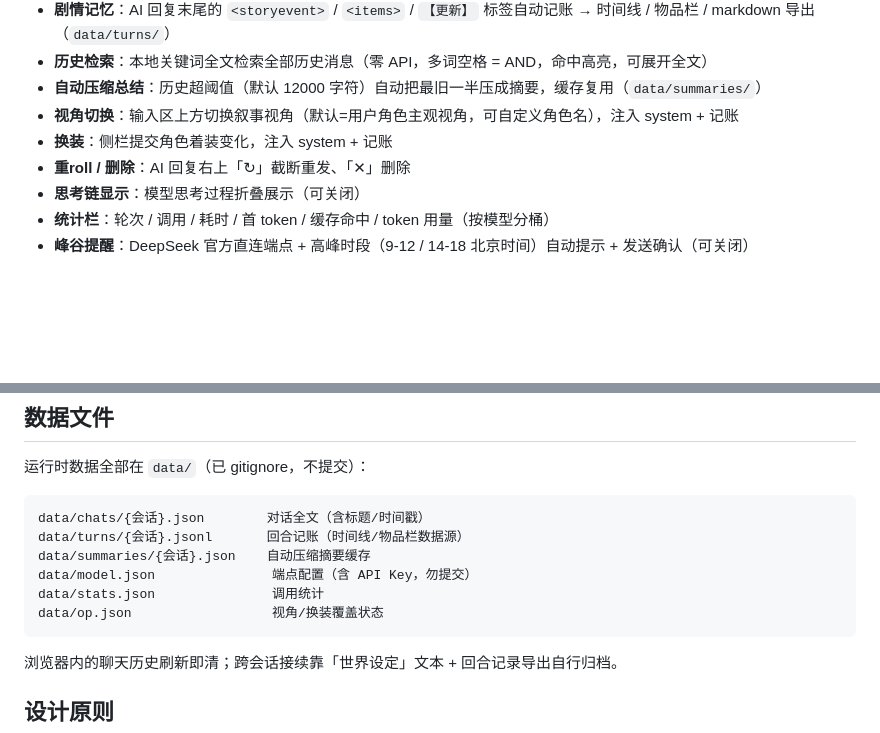
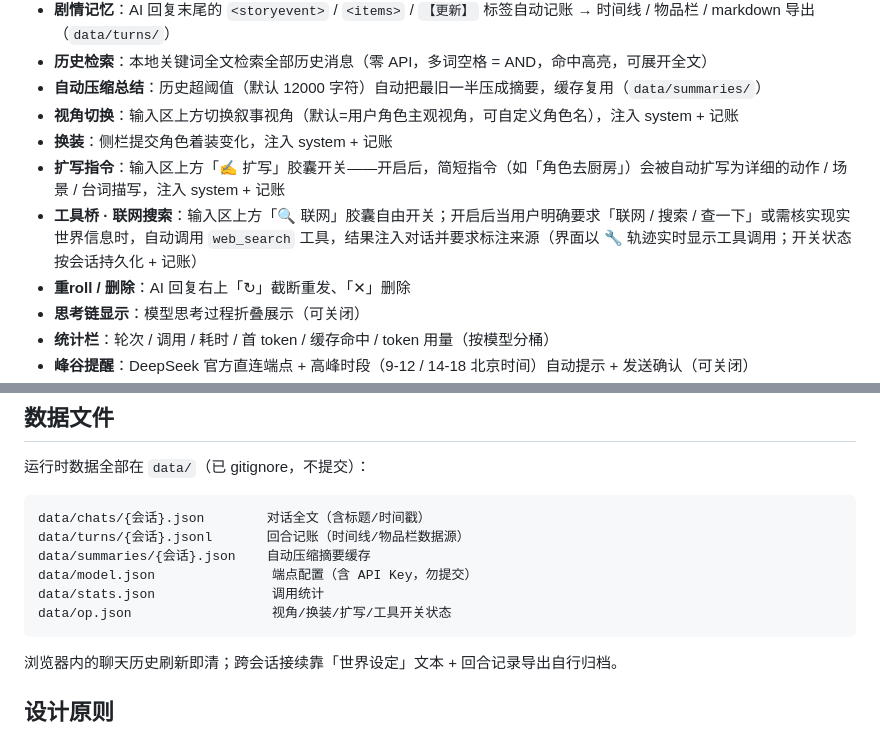
Before and after one commit to yuhaoxuan2016/moonrabbit, a Markdown page: README.md, 2 parts joined by grey strips. GitHub-like rendering; blank space fills up the shorter version.

Commit message:
README 补充：扩写指令 + 联网搜索工具桥功能说明

````diff
--- a/README.md
+++ b/README.md
@@ -37,6 +37,8 @@ node server.js        # 或双击 start.bat
 - **自动压缩总结**：历史超阈值（默认 12000 字符）自动把最旧一半压成摘要，缓存复用（`data/summaries/`）
 - **视角切换**：输入区上方切换叙事视角（默认=用户角色主观视角，可自定义角色名），注入 system + 记账
 - **换装**：侧栏提交角色着装变化，注入 system + 记账
+- **扩写指令**：输入区上方「✍️ 扩写」胶囊开关——开启后，简短指令（如「角色去厨房」）会被自动扩写为详细的动作 / 场景 / 台词描写，注入 system + 记账
+- **工具桥 · 联网搜索**：输入区上方「🔍 联网」胶囊自由开关；开启后当用户明确要求「联网 / 搜索 / 查一下」或需核实现实世界信息时，自动调用 `web_search` 工具，结果注入对话并要求标注来源（界面以 🔧 轨迹实时显示工具调用；开关状态按会话持久化 + 记账）
 - **重roll / 删除**：AI 回复右上「↻」截断重发、「✕」删除
 - **思考链显示**：模型思考过程折叠展示（可关闭）
 - **统计栏**：轮次 / 调用 / 耗时 / 首 token / 缓存命中 / token 用量（按模型分桶）
@@ -53,7 +55,7 @@ data/turns/{会话}.jsonl       回合记账（时间线/物品栏数据源）
 data/summaries/{会话}.json    自动压缩摘要缓存
 data/model.json               端点配置（含 API Key，勿提交）
 data/stats.json               调用统计
-data/op.json                  视角/换装覆盖状态
+data/op.json                  视角/换装/扩写/工具开关状态
 ```
 
 浏览器内的聊天历史刷新即清；跨会话接续靠「世界设定」文本 + 回合记录导出自行归档。
````
